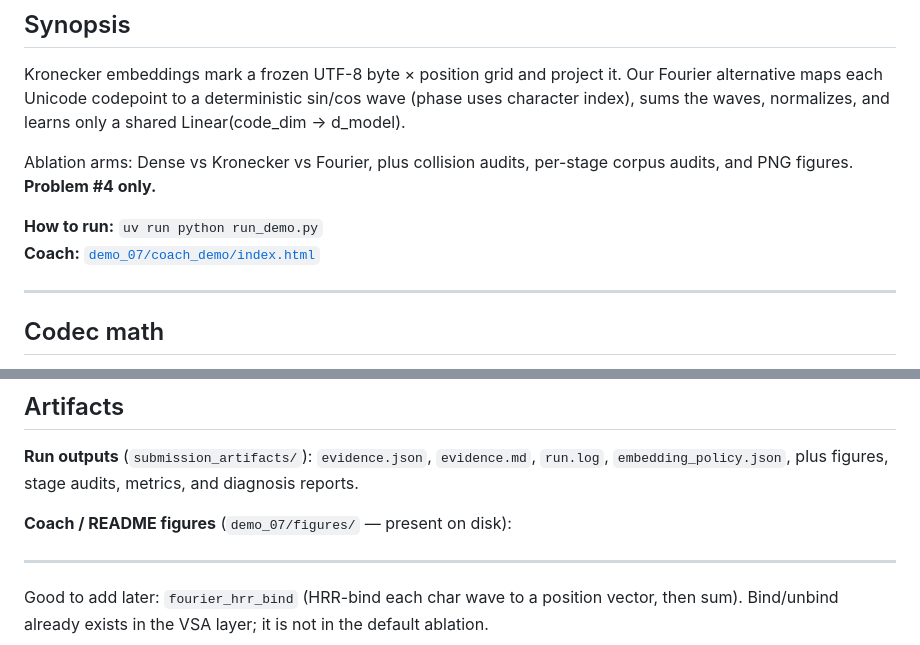
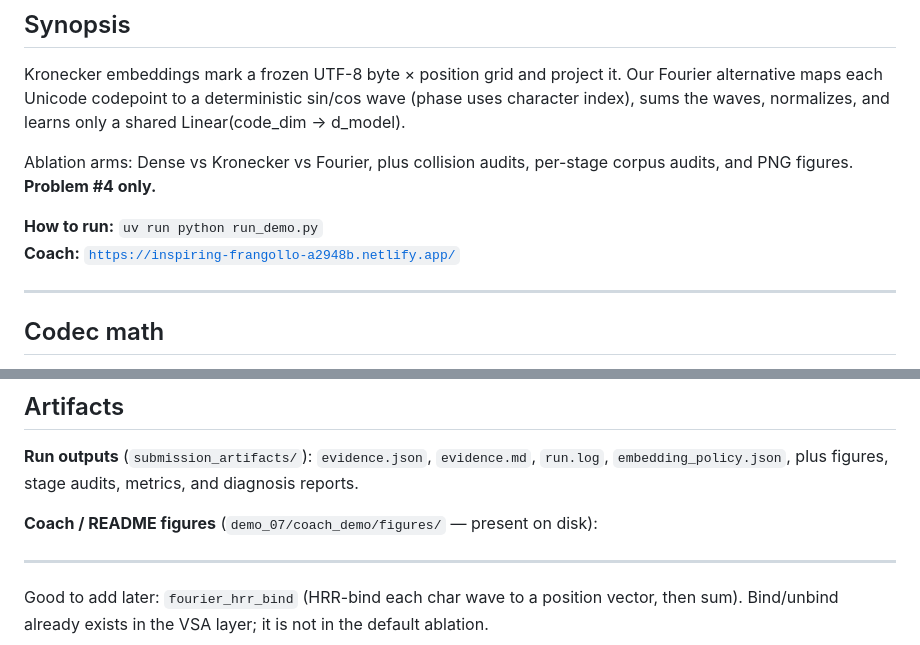
Before and after one commit to raj-harit-v2/ERAv5_Main, a Markdown page: Assign_007/README.md, 2 parts joined by grey strips. Drawn GitHub-style.

Commit message:
Assign_007 Problem #4 Fourier codec
Assign_007 Problem #4 Fourier codec

```diff
--- a/Assign_007/README.md
+++ b/Assign_007/README.md
@@ -8,7 +8,7 @@ Our Fourier alternative maps each Unicode codepoint to a deterministic sin/cos w
 Ablation arms: Dense vs Kronecker vs Fourier, plus collision audits, per-stage corpus audits, and PNG figures. **Problem #4 only.**
 
 **How to run:** `uv run python run_demo.py`
-**Coach:** [`demo_07/coach_demo/index.html`](demo_07/coach_demo/index.html)
+**Coach:** [`https://inspiring-frangollo-a2948b.netlify.app/`](https://inspiring-frangollo-a2948b.netlify.app/)
 
 ---
 
@@ -86,7 +86,7 @@ Primary metrics for Problem #4: collisions, discrimination, and `val_ce_hi`. Eng
 
 **Run outputs** (`submission_artifacts/`): `evidence.json`, `evidence.md`, `run.log`, `embedding_policy.json`, plus figures, stage audits, metrics, and diagnosis reports.
 
-**Coach / README figures** (`demo_07/figures/` — present on disk):
+**Coach / README figures** (`demo_07/coach_demo/figures/` — present on disk):
 
 ---
 
```
